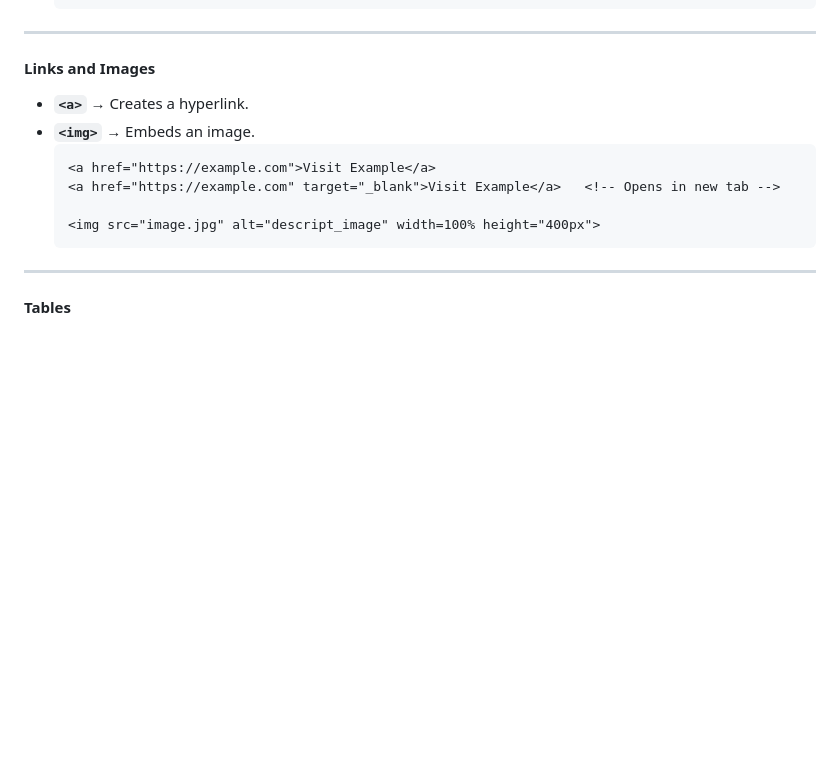
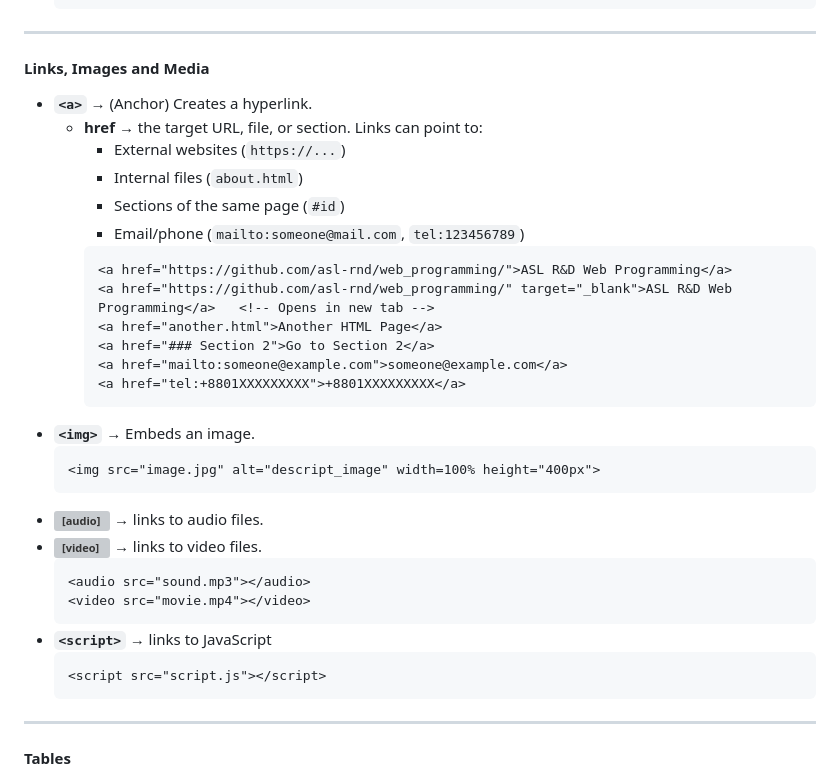
Before and after one commit to asl-rnd/web_programming, a Markdown page: html_tutorial.md, the part around the change. Rendered like a GitHub page; blank space fills up the shorter version; grey boxes are pictures that could not be loaded.

Commit message:
updated links in html_tutorial file

````diff
--- a/html_tutorial.md
+++ b/html_tutorial.md
@@ -84,16 +84,35 @@
 
 ---
 
-#### Links and Images
-* **`<a>`** → Creates a hyperlink.
+#### Links, Images and Media
+* **`<a>`** → (Anchor) Creates a hyperlink.
+  * **href** → the target URL, file, or section. Links can point to:
+    * External websites (`https://...`)
+    * Internal files (`about.html`)
+    * Sections of the same page (`#id`)
+    * Email/phone (`mailto:someone@mail.com`, `tel:123456789`)
+    ```html
+    <a href="https://github.com/asl-rnd/web_programming/">ASL R&D Web Programming</a>
+    <a href="https://github.com/asl-rnd/web_programming/" target="_blank">ASL R&D Web Programming</a>   <!-- Opens in new tab -->
+    <a href="another.html">Another HTML Page</a>
+    <a href="### Section 2">Go to Section 2</a>
+    <a href="mailto:someone@example.com">someone@example.com</a>
+    <a href="tel:+8801XXXXXXXXX">+8801XXXXXXXXX</a>
+    ```
 * **`<img>`** → Embeds an image.
   ```html
-  <a href="https://example.com">Visit Example</a>
-  <a href="https://example.com" target="_blank">Visit Example</a>   <!-- Opens in new tab -->
-
   <img src="image.jpg" alt="descript_image" width=100% height="400px">
   ```
-
+* **<audio>** → links to audio files.
+* **<video>** → links to video files.
+  ```html
+  <audio src="sound.mp3"></audio>
+  <video src="movie.mp4"></video>
+  ```
+* **`<script>`** → links to JavaScript
+  ```html
+  <script src="script.js"></script>
+  ```
 ---
 
 #### Tables
````
